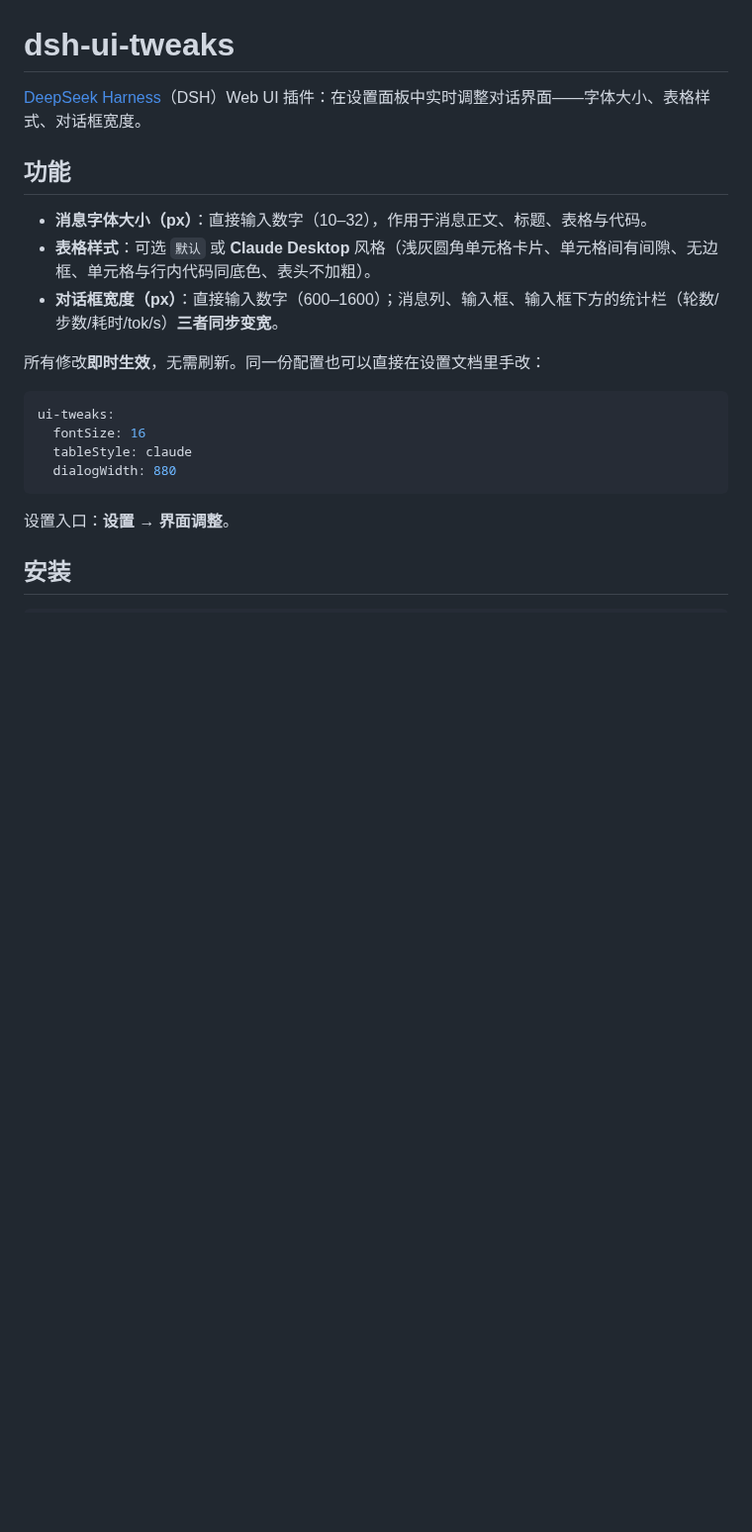
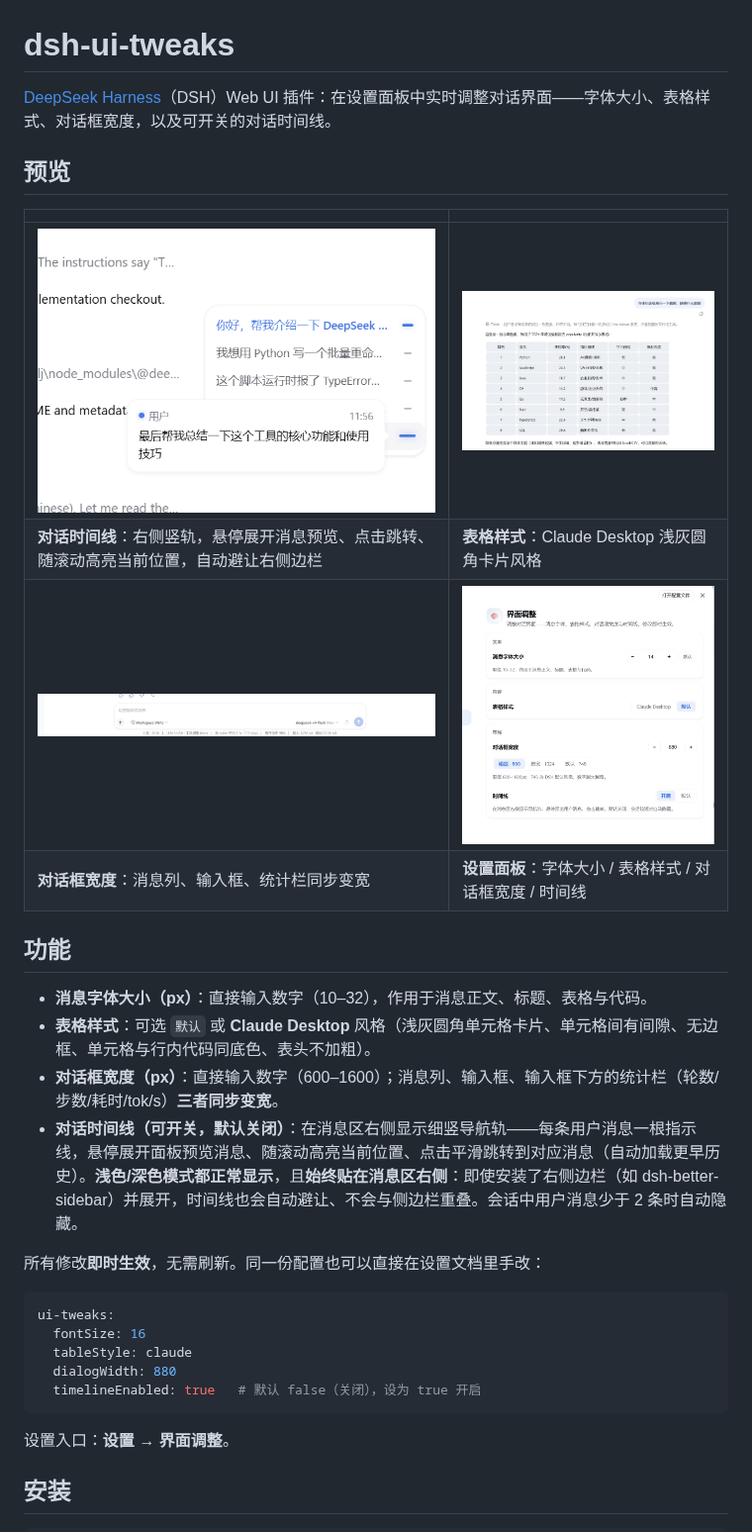
Before and after one commit to wlj521/dsh-ui-tweaks, a Markdown page: README.md, the part around one of its changes. Shown at 99% size. Rendered like a GitHub page; pictures changed too: assets/dialog_box.png (added), assets/settings.png (added), assets/table.png (added); blank space fills up the shorter version.

````diff
--- a/README.md
+++ b/README.md
@@ -1,12 +1,22 @@
 # dsh-ui-tweaks
 
-[DeepSeek Harness](https://deepseek-harness.github.io/deepseek-harness/)（DSH）Web UI 插件：在设置面板中实时调整对话界面——字体大小、表格样式、对话框宽度。
+[DeepSeek Harness](https://deepseek-harness.github.io/deepseek-harness/)（DSH）Web UI 插件：在设置面板中实时调整对话界面——字体大小、表格样式、对话框宽度，以及可开关的对话时间线。
+
+## 预览
+
+| | |
+|---|---|
+| ![对话时间线](assets/timeline.png) | ![Claude Desktop 表格样式](assets/table.png) |
+| **对话时间线**：右侧竖轨，悬停展开消息预览、点击跳转、随滚动高亮当前位置，自动避让右侧边栏 | **表格样式**：Claude Desktop 浅灰圆角卡片风格 |
+| ![对话框宽度](assets/dialog_box.png) | ![设置面板](assets/settings.png) |
+| **对话框宽度**：消息列、输入框、统计栏同步变宽 | **设置面板**：字体大小 / 表格样式 / 对话框宽度 / 时间线 |
 
 ## 功能
 
 - **消息字体大小（px）**：直接输入数字（10–32），作用于消息正文、标题、表格与代码。
 - **表格样式**：可选 `默认` 或 **Claude Desktop** 风格（浅灰圆角单元格卡片、单元格间有间隙、无边框、单元格与行内代码同底色、表头不加粗）。
 - **对话框宽度（px）**：直接输入数字（600–1600）；消息列、输入框、输入框下方的统计栏（轮数/步数/耗时/tok/s）**三者同步变宽**。
+- **对话时间线（可开关，默认关闭）**：在消息区右侧显示细竖导航轨——每条用户消息一根指示线，悬停展开面板预览消息、随滚动高亮当前位置、点击平滑跳转到对应消息（自动加载更早历史）。**浅色/深色模式都正常显示**，且**始终贴在消息区右侧**：即使安装了右侧边栏（如 dsh-better-sidebar）并展开，时间线也会自动避让、不会与侧边栏重叠。会话中用户消息少于 2 条时自动隐藏。
 
 所有修改**即时生效**，无需刷新。同一份配置也可以直接在设置文档里手改：
 
@@ -15,6 +25,7 @@ ui-tweaks:
   fontSize: 16
   tableStyle: claude
   dialogWidth: 880
+  timelineEnabled: true   # 默认 false（关闭），设为 true 开启
 ```
 
 设置入口：**设置 → 界面调整**。
````
Also changed, not shown: other parts of README.md (+2 -1 lines), README.en.md (+22 -1 lines), 9 other files.
